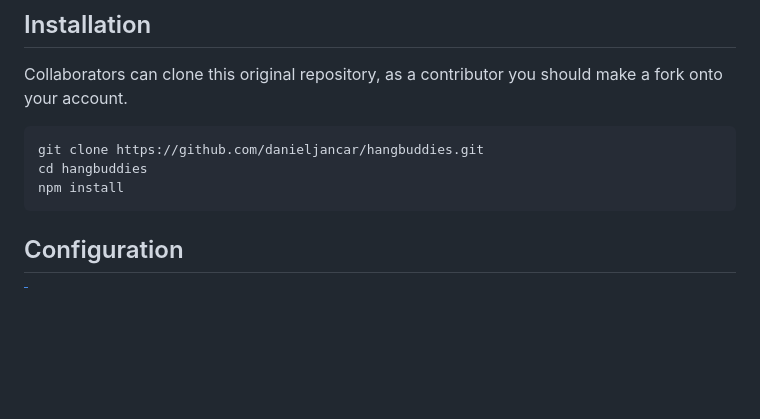
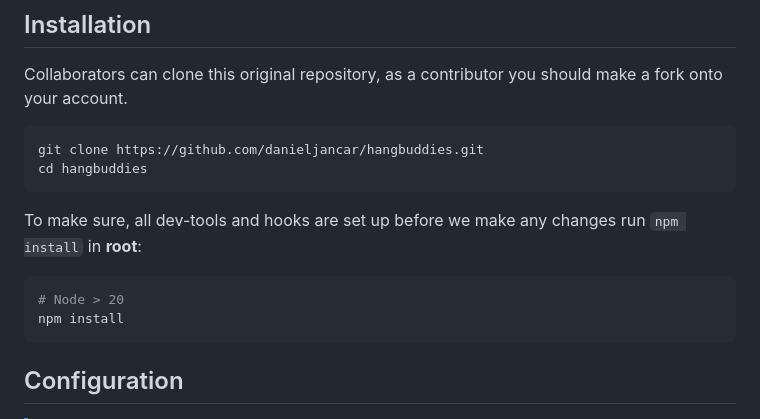
Before and after one commit to danieljancar/hangbuddies, a Markdown page: README.md, the part around the change. Rendered like a GitHub page; blank space fills up the shorter version.

Commit message:
docs: update installation text

````diff
--- a/README.md
+++ b/README.md
@@ -67,6 +67,12 @@ Collaborators can clone this original repository, as a contributor you should ma
 ```shell
 git clone https://github.com/danieljancar/hangbuddies.git
 cd hangbuddies
+```
+
+To make sure, all dev-tools and hooks are set up before we make any changes run `npm install` in **root**:
+
+```shell
+# Node > 20
 npm install
 ```
 
````
